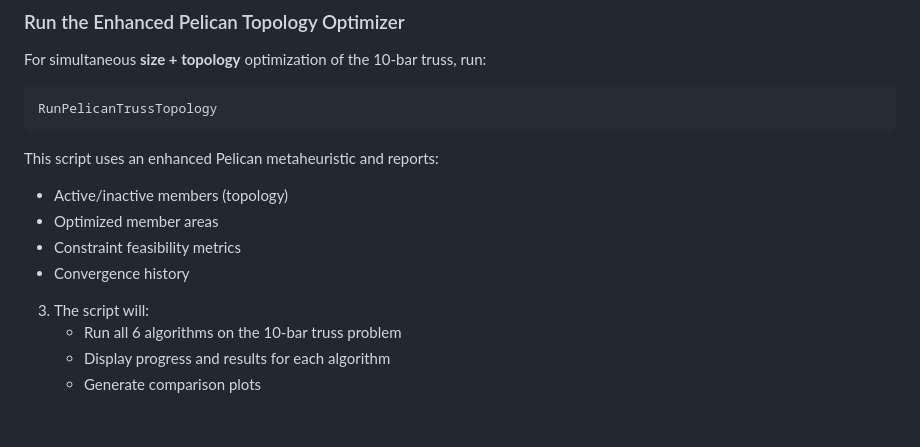
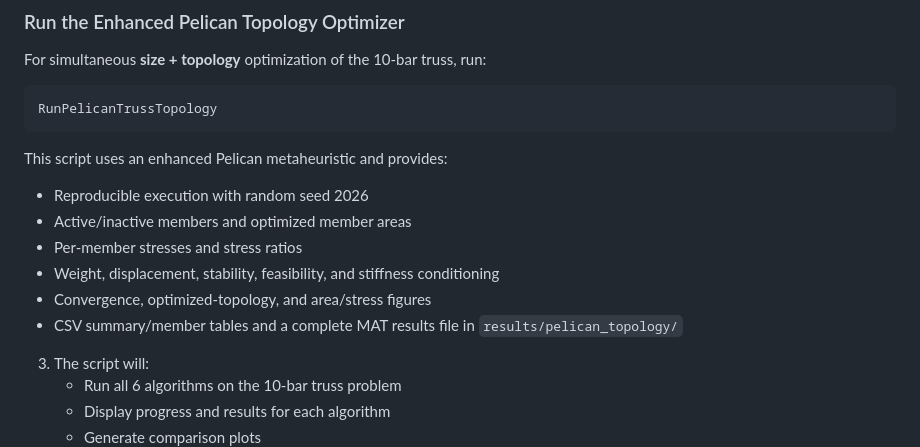
Before and after one commit to y0bahrambeigi/bhb, a Markdown page: matlab_optimization/README.md, the part around the change. Rendered like a GitHub page; blank space fills up the shorter version.

Commit message:
Document topology analysis result artifacts

````diff
--- a/matlab_optimization/README.md
+++ b/matlab_optimization/README.md
@@ -79,11 +79,14 @@ For simultaneous **size + topology** optimization of the 10-bar truss, run:
 RunPelicanTrussTopology
 ```
 
-This script uses an enhanced Pelican metaheuristic and reports:
-- Active/inactive members (topology)
-- Optimized member areas
-- Constraint feasibility metrics
-- Convergence history
+This script uses an enhanced Pelican metaheuristic and provides:
+- Reproducible execution with random seed 2026
+- Active/inactive members and optimized member areas
+- Per-member stresses and stress ratios
+- Weight, displacement, stability, feasibility, and stiffness conditioning
+- Convergence, optimized-topology, and area/stress figures
+- CSV summary/member tables and a complete MAT results file in
+  `results/pelican_topology/`
 
 3. The script will:
    - Run all 6 algorithms on the 10-bar truss problem
````
